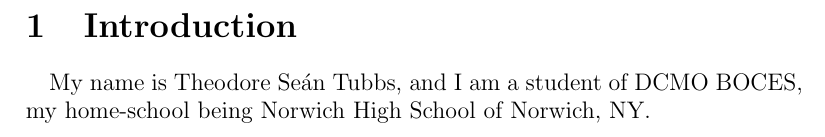
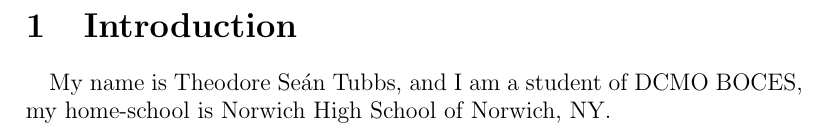
Before and after one commit to AdrianKoshka/nths-papers, a LaTeX document (student-essay/essay.tex, which reads student-essay/body.tex): part of page 3 of 3, cut so that both start at the same text. Compiled offline with pdfLaTeX.

Commit message:
[edit] s/being/is/

```diff
--- a/student-essay/body.tex
+++ b/student-essay/body.tex
@@ -1,3 +1,4 @@
 \section{Introduction}
 \paragraph{}
-My name is Theodore Se\'{a}n Tubbs, and I am a student of DCMO BOCES, my home-school being Norwich High School of Norwich, NY.
+My name is Theodore Se\'{a}n Tubbs, and I am a student of DCMO BOCES, my
+home-school is Norwich High School of Norwich, NY.
```
